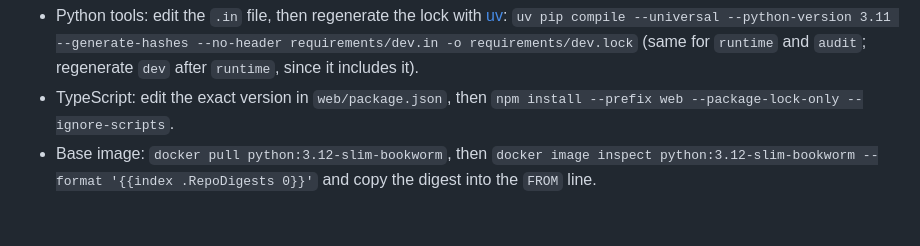
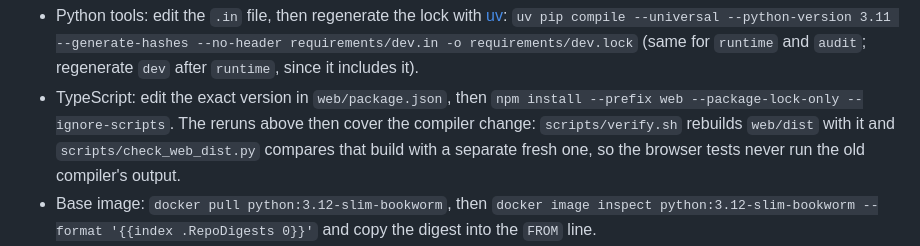
Before and after one commit to cybertempo/eye, a Markdown page: docs/dependencies.md, the part around the change. GitHub-like rendering; blank space fills up the shorter version.

```diff
--- a/docs/dependencies.md
+++ b/docs/dependencies.md
@@ -35,7 +35,10 @@ let CI run the full workflow.
   (same for `runtime` and `audit`; regenerate `dev` after `runtime`, since it
   includes it).
 - TypeScript: edit the exact version in `web/package.json`, then
-  `npm install --prefix web --package-lock-only --ignore-scripts`.
+  `npm install --prefix web --package-lock-only --ignore-scripts`. The reruns
+  above then cover the compiler change: `scripts/verify.sh` rebuilds `web/dist`
+  with it and `scripts/check_web_dist.py` compares that build with a separate
+  fresh one, so the browser tests never run the old compiler's output.
 - Base image: `docker pull python:3.12-slim-bookworm`, then
   `docker image inspect python:3.12-slim-bookworm --format '{{index .RepoDigests 0}}'`
   and copy the digest into the `FROM` line.
```
Also changed, not shown: README.md (+2 -2 lines).
